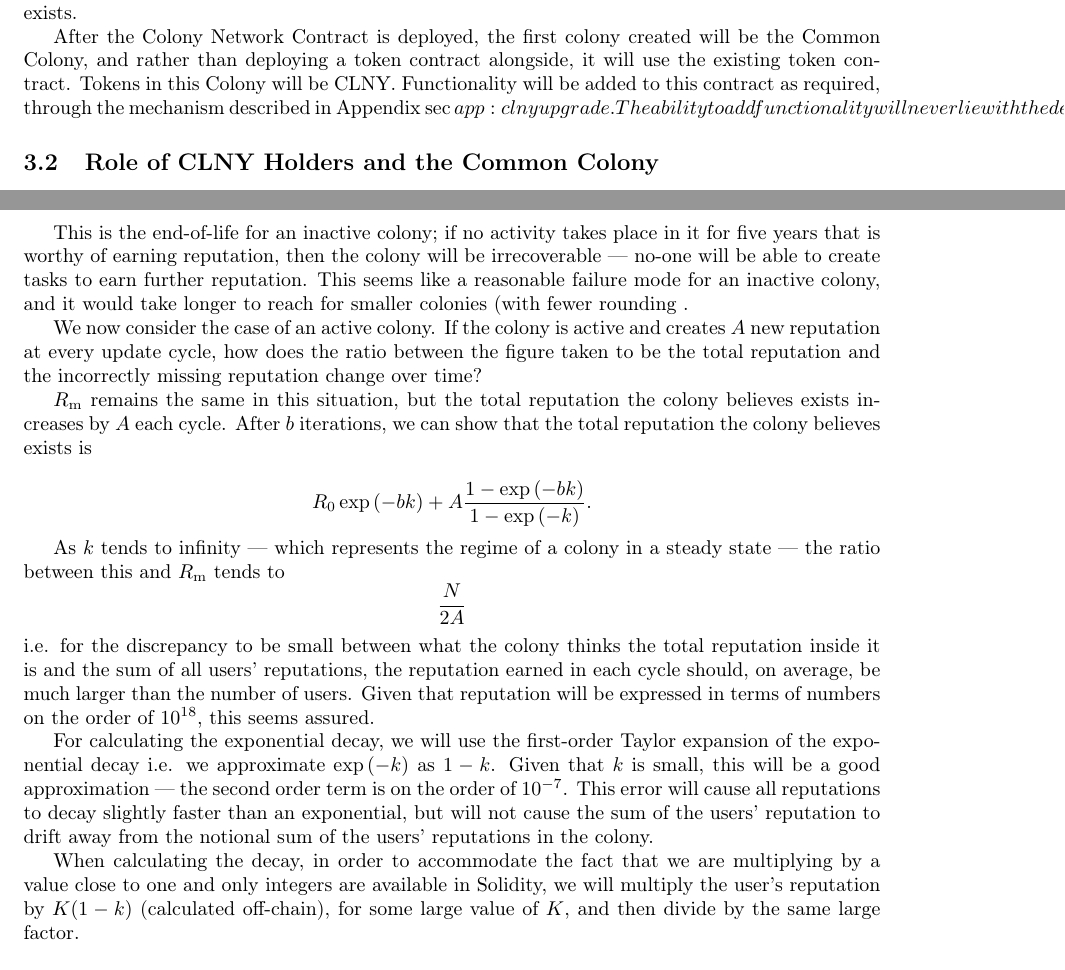
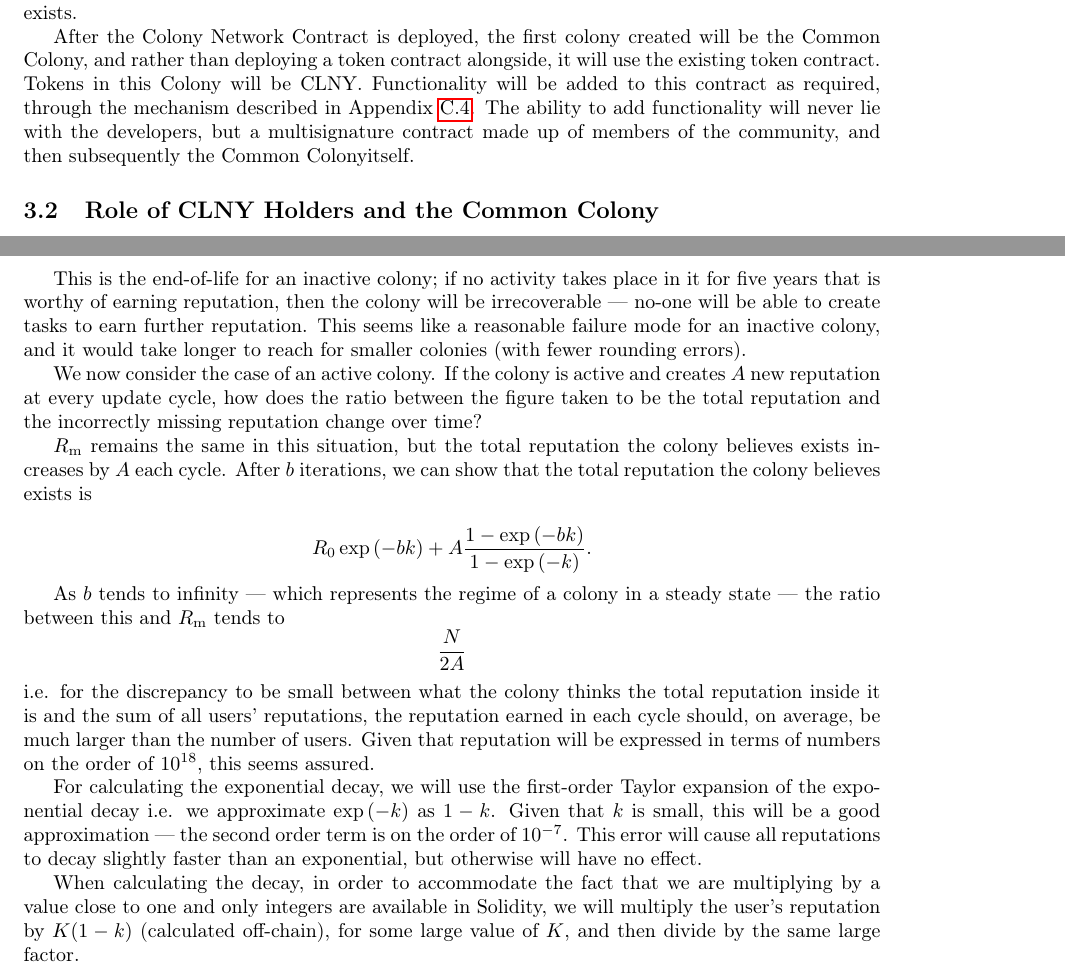
Before and after one commit to JoinColony/Colony-Whitepaper, a LaTeX document (main.tex, which reads appendixb/appendixb.tex, tokens/tokens.tex): two parts of pages 7 and 54 of 57, joined at a grey line, cut so that both start at the same text. Compiled offline with pdfLaTeX.

Commit message:
Updates from ShareLaTeX

```diff
--- a/appendixb/appendixb.tex
+++ b/appendixb/appendixb.tex
@@ -29,7 +29,7 @@
 
 \noindent which, for conservative values of $R_0 = 200\times10^{18}$ and $N=1000000$ occurs after 38011 iterations, or over 5 years for 15 second blocks. At this point, even though the colony believes some amount of reputation exists, no users have it, and no users can make decisions related to this type of reputation.
 
-This is the end-of-life for an inactive colony; if no activity takes place in it for five years that is worthy of earning reputation, then the colony will be irrecoverable --- no-one will be able to create tasks to earn further reputation. This seems like a reasonable failure mode for an inactive colony, and it would take longer to reach for smaller colonies (with fewer rounding .
+This is the end-of-life for an inactive colony; if no activity takes place in it for five years that is worthy of earning reputation, then the colony will be irrecoverable --- no-one will be able to create tasks to earn further reputation. This seems like a reasonable failure mode for an inactive colony, and it would take longer to reach for smaller colonies (with fewer rounding errors).
 
 We now consider the case of an active colony. If the colony is active and creates $A$ new reputation at every update cycle, how does the ratio between the figure taken to be the total reputation and the incorrectly missing reputation change over time?
 
@@ -38,11 +38,11 @@
 $$R_{\rm 0}\exp\left(-bk\right) + A\frac{1-\exp\left(-bk\right)}{1-\exp\left(-k\right)}.$$
 
 
-As $k$ tends to infinity --- which represents the regime of a colony in a steady state --- the ratio between this and $R_{\rm m}$ tends to
+As $b$ tends to infinity --- which represents the regime of a colony in a steady state --- the ratio between this and $R_{\rm m}$ tends to
 $$\frac{N}{2A}$$
 
 \noindent i.e. for the discrepancy to be small between what the colony thinks the total reputation inside it is and the sum of all users' reputations, the reputation earned in each cycle should, on average, be much larger than the number of users. Given that reputation will be expressed in terms of numbers on the order of $10^{18}$, this seems assured.
 
-For calculating the exponential decay, we will use the first-order Taylor expansion of the exponential decay i.e. we approximate $\exp\left(-k\right)$ as $1-k$. Given that $k$ is small, this will be a good approximation --- the second order term is on the order of $10^{-7}$. This error will cause all reputations to decay slightly faster than an exponential, but will not cause the sum of the users' reputation to drift away from the notional sum of the users' reputations in the colony.
+For calculating the exponential decay, we will use the first-order Taylor expansion of the exponential decay i.e. we approximate $\exp\left(-k\right)$ as $1-k$. Given that $k$ is small, this will be a good approximation --- the second order term is on the order of $10^{-7}$. This error will cause all reputations to decay slightly faster than an exponential, but otherwise will have no effect.
 
 When calculating the decay, in order to accommodate the fact that we are multiplying by a value close to one and only integers are available in Solidity, we will multiply the user's reputation by $K(1-k)$ (calculated off-chain), for some large value of $K$, and then divide by the same large factor.
--- a/tokens/tokens.tex
+++ b/tokens/tokens.tex
@@ -3,7 +3,7 @@
 \subsection{Creation of CLNY Tokens}
 CLNY are generated during the Colony crowdsale period. Since the Colony Network will not yet be deployed at that time and thus not able to conduct a token sale internally; the crowdsale contract and token contract will therefore be standalone contracts, deployed before the Colony Network exists.
 
-After the Colony Network Contract is deployed, the first colony created will be the \rc, and rather than deploying a token contract alongside, it will use the existing token contract. Tokens in this Colony will be CLNY. Functionality will be added to this contract as required, through the mechanism described in Appendix \sec{app:clnyupgrade}. The ability to add functionality will never lie with the developers, but a multisignature contract made up of members of the community, and then subsequently the \rc itself.
+After the Colony Network Contract is deployed, the first colony created will be the \rc, and rather than deploying a token contract alongside, it will use the existing token contract. Tokens in this Colony will be CLNY. Functionality will be added to this contract as required, through the mechanism described in Appendix \ref{app:clnyupgrade}. The ability to add functionality will never lie with the developers, but a multisignature contract made up of members of the community, and then subsequently the \rc itself.
 
 \subsection{Role of CLNY Holders and the \rc}
 CLNY holders have two primary roles. The first is the process termed \textbf{Reputation Mining}, described in Section \ref{sec:reputationmining}.
```
Also changed, not shown: appendixc/appendixc.tex (+1 -1 lines), introduction/introduction.tex (+1 -1 lines).
